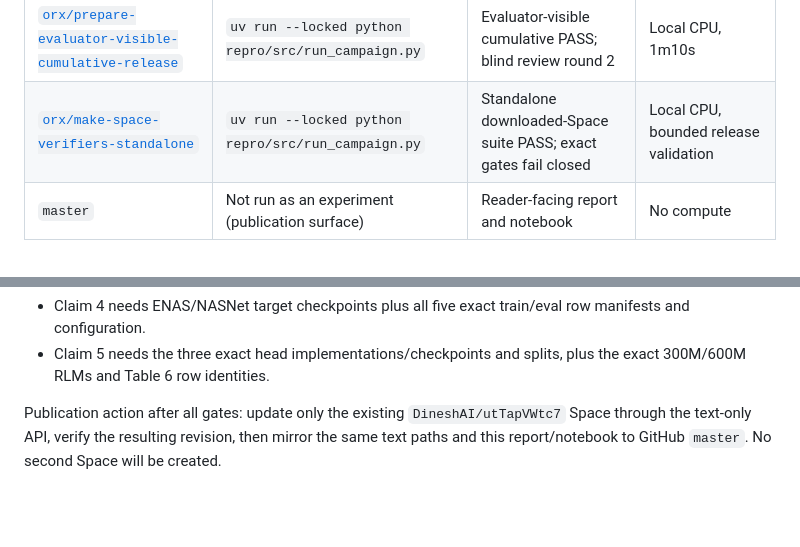
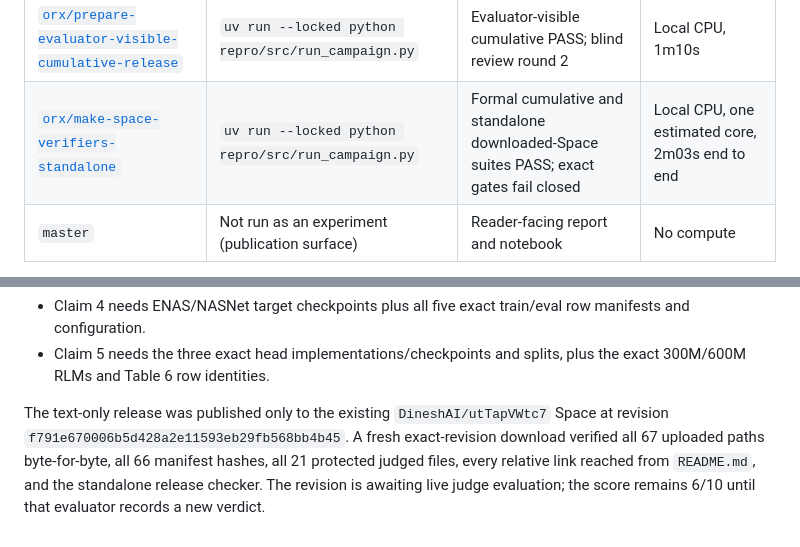
Before and after one commit to MachineLearning-Nerd/icml26-repro-utTapVWtc7, a Markdown page: reports/regression-language-models-code-2026-07-27/report.md, 2 parts joined by grey strips. GitHub-like rendering; blank space fills up the shorter version.

```diff
--- a/reports/regression-language-models-code-2026-07-27/report.md
+++ b/reports/regression-language-models-code-2026-07-27/report.md
@@ -112,7 +112,7 @@ four-route verdict, then audit and finalize Claim 5.
 | [`orx/finalize-claim-4-four-route-blocked-verdict`](https://github.com/MachineLearning-Nerd/icml26-repro-utTapVWtc7/tree/orx/finalize-claim-4-four-route-blocked-verdict) | `uv run --locked python repro/src/run_campaign.py` | Claim 4 final BLOCKED | Local CPU, 55s |
 | [`orx/record-claim-5-exact-audit-evidence`](https://github.com/MachineLearning-Nerd/icml26-repro-utTapVWtc7/tree/orx/record-claim-5-exact-audit-evidence) | `uv run --locked python repro/src/run_campaign.py` | Claim 5 final BLOCKED; Claims 1–3 PASS | Local CPU, 1m10s |
 | [`orx/prepare-evaluator-visible-cumulative-release`](https://github.com/MachineLearning-Nerd/icml26-repro-utTapVWtc7/tree/orx/prepare-evaluator-visible-cumulative-release) | `uv run --locked python repro/src/run_campaign.py` | Evaluator-visible cumulative PASS; blind review round 2 | Local CPU, 1m10s |
-| [`orx/make-space-verifiers-standalone`](https://github.com/MachineLearning-Nerd/icml26-repro-utTapVWtc7/tree/orx/make-space-verifiers-standalone) | `uv run --locked python repro/src/run_campaign.py` | Standalone downloaded-Space suite PASS; exact gates fail closed | Local CPU, bounded release validation |
+| [`orx/make-space-verifiers-standalone`](https://github.com/MachineLearning-Nerd/icml26-repro-utTapVWtc7/tree/orx/make-space-verifiers-standalone) | `uv run --locked python repro/src/run_campaign.py` | Formal cumulative and standalone downloaded-Space suites PASS; exact gates fail closed | Local CPU, one estimated core, 2m03s end to end |
 | `master` | Not run as an experiment (publication surface) | Reader-facing report and notebook | No compute |
 
 No GPU was used in this campaign. Hugging Face jobs expose CPU allocation but
@@ -158,7 +158,10 @@ Claims still BLOCKED:
 - Claim 5 needs the three exact head implementations/checkpoints and splits,
   plus the exact 300M/600M RLMs and Table 6 row identities.
 
-Publication action after all gates: update only the existing
-`DineshAI/utTapVWtc7` Space through the text-only API, verify the resulting
-revision, then mirror the same text paths and this report/notebook to GitHub
-`master`. No second Space will be created.
+The text-only release was published only to the existing
+`DineshAI/utTapVWtc7` Space at revision
+`f791e670006b5d428a2e11593eb29fb568bb4b45`. A fresh exact-revision download
+verified all 67 uploaded paths byte-for-byte, all 66 manifest hashes, all 21
+protected judged files, every relative link reached from `README.md`, and the
+standalone release checker. The revision is awaiting live judge evaluation;
+the score remains 6/10 until that evaluator records a new verdict.
```
Also changed, not shown: README.md (+6 -1 lines), STATUS.md (+14 -6 lines).
